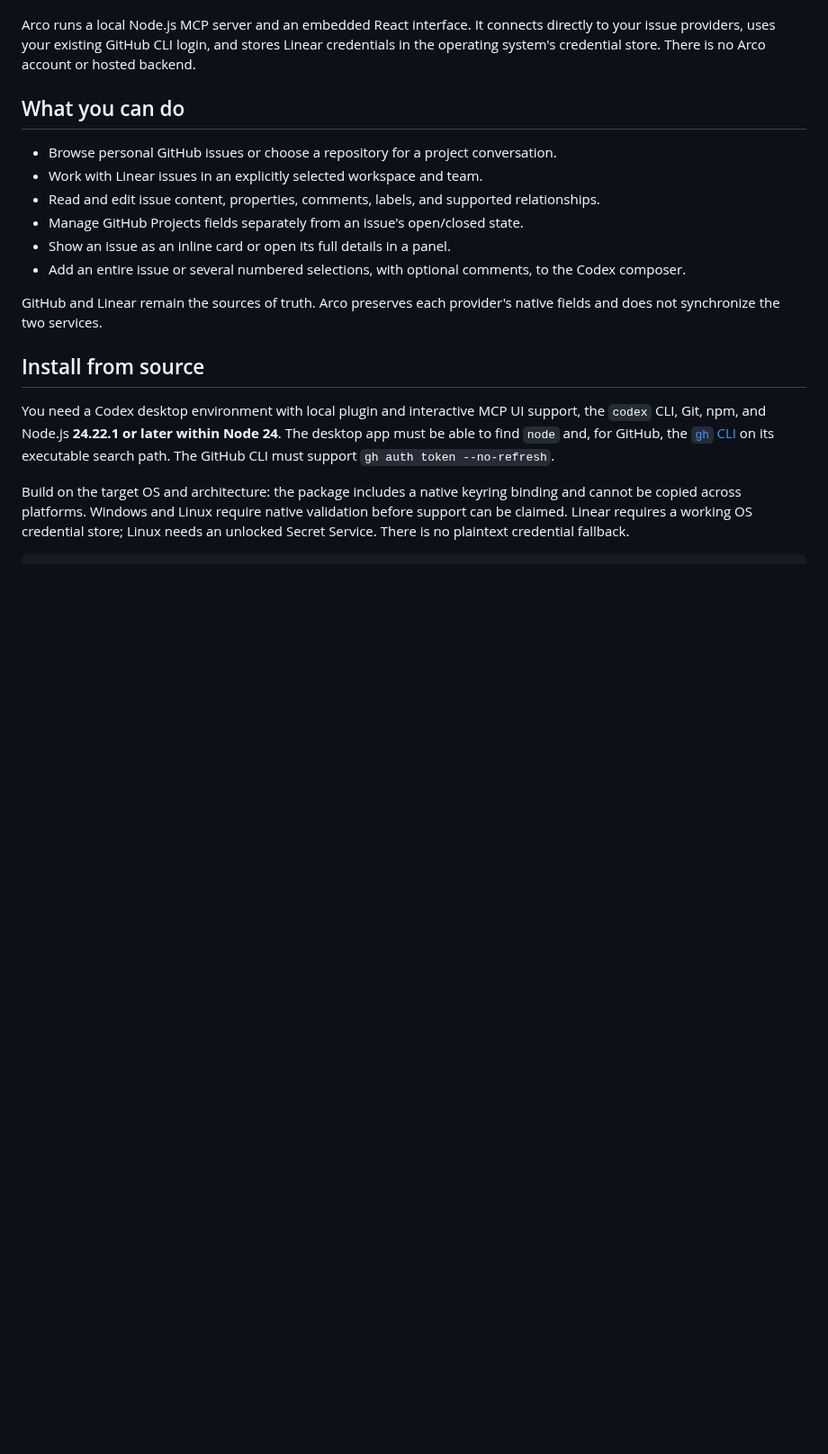
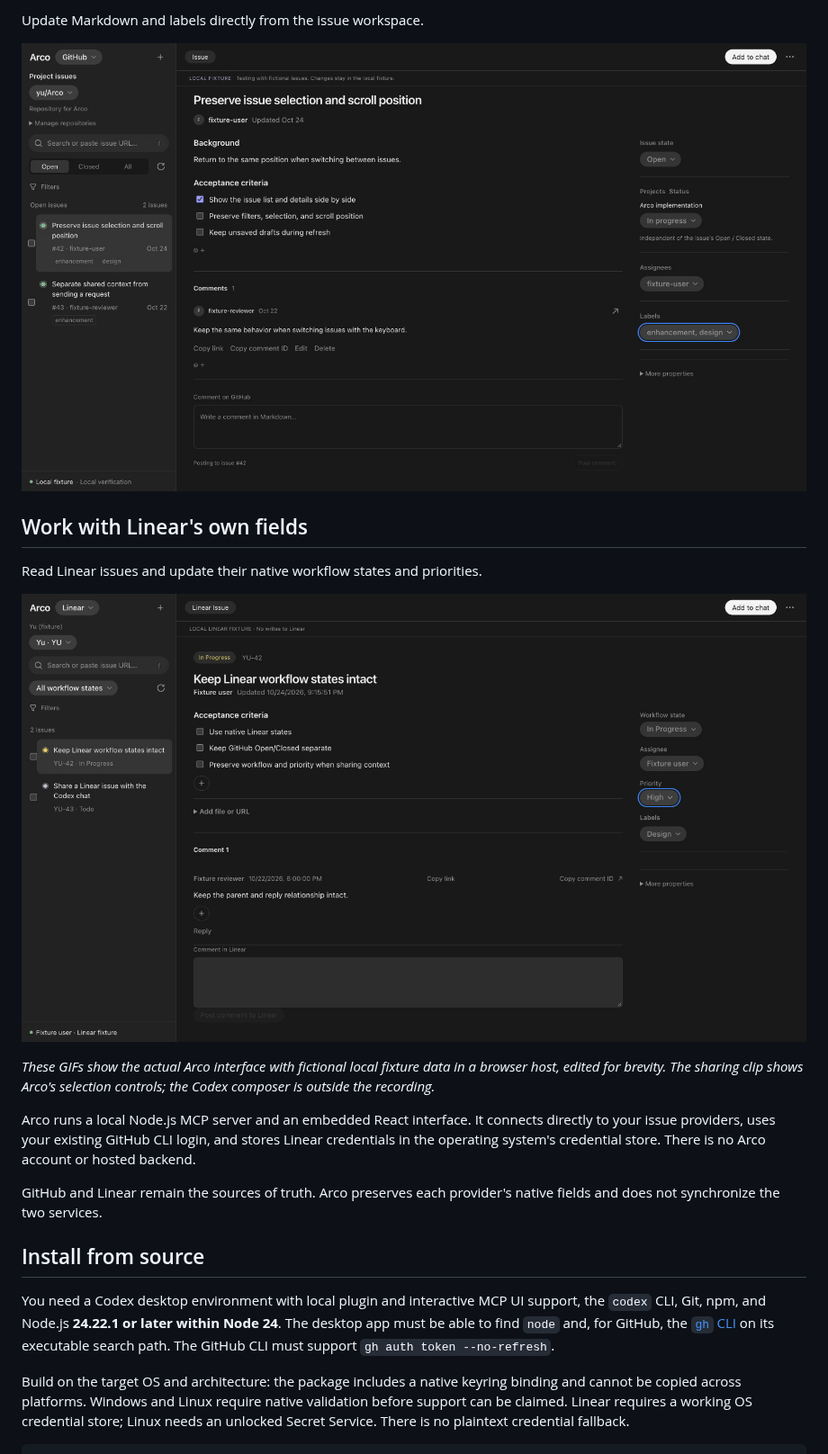
Before and after one commit to my-name-is-yu/Arco, a Markdown page: README.md, the part around one of its changes. Shown at 90% size. Drawn GitHub-style; pictures changed too: assets/readme/edit-issue.gif (added), assets/readme/linear-workflow.gif (added); blank space fills up the shorter version.

Commit message:
docs: showcase Arco workflows with screen recordings

```diff
--- a/README.md
+++ b/README.md
@@ -5,13 +19,16 @@ An MIT-licensed Codex plugin for browsing and editing GitHub and Linear issues,
+Update Markdown and labels directly from the issue workspace.
+
+![Edit an issue's Markdown body, save changes, and update its labels](assets/readme/edit-issue.gif)
+
+## Work with Linear's own fields
+
+Read Linear issues and update their native workflow states and priorities.
+
+![Update a Linear issue's native workflow state and priority](assets/readme/linear-workflow.gif)
+
+_These GIFs show the actual Arco interface with fictional local fixture data in a browser host, edited for brevity. The sharing clip shows Arco's selection controls; the Codex composer is outside the recording._
+
 Arco runs a local Node.js MCP server and an embedded React interface. It connects directly to your issue providers, uses your existing GitHub CLI login, and stores Linear credentials in the operating system's credential store. There is no Arco account or hosted backend.
-
-## What you can do
-
-- Browse personal GitHub issues or choose a repository for a project conversation.
-- Work with Linear issues in an explicitly selected workspace and team.
-- Read and edit issue content, properties, comments, labels, and supported relationships.
-- Manage GitHub Projects fields separately from an issue's open/closed state.
-- Show an issue as an inline card or open its full details in a panel.
-- Add an entire issue or several numbered selections, with optional comments, to the Codex composer.
 
 GitHub and Linear remain the sources of truth. Arco preserves each provider's native fields and does not synchronize the two services.
 
```
Also changed, not shown: other parts of README.md (+14 -0 lines), assets/readme/issue-tabs.gif (added), assets/readme/share-context.gif (added).
